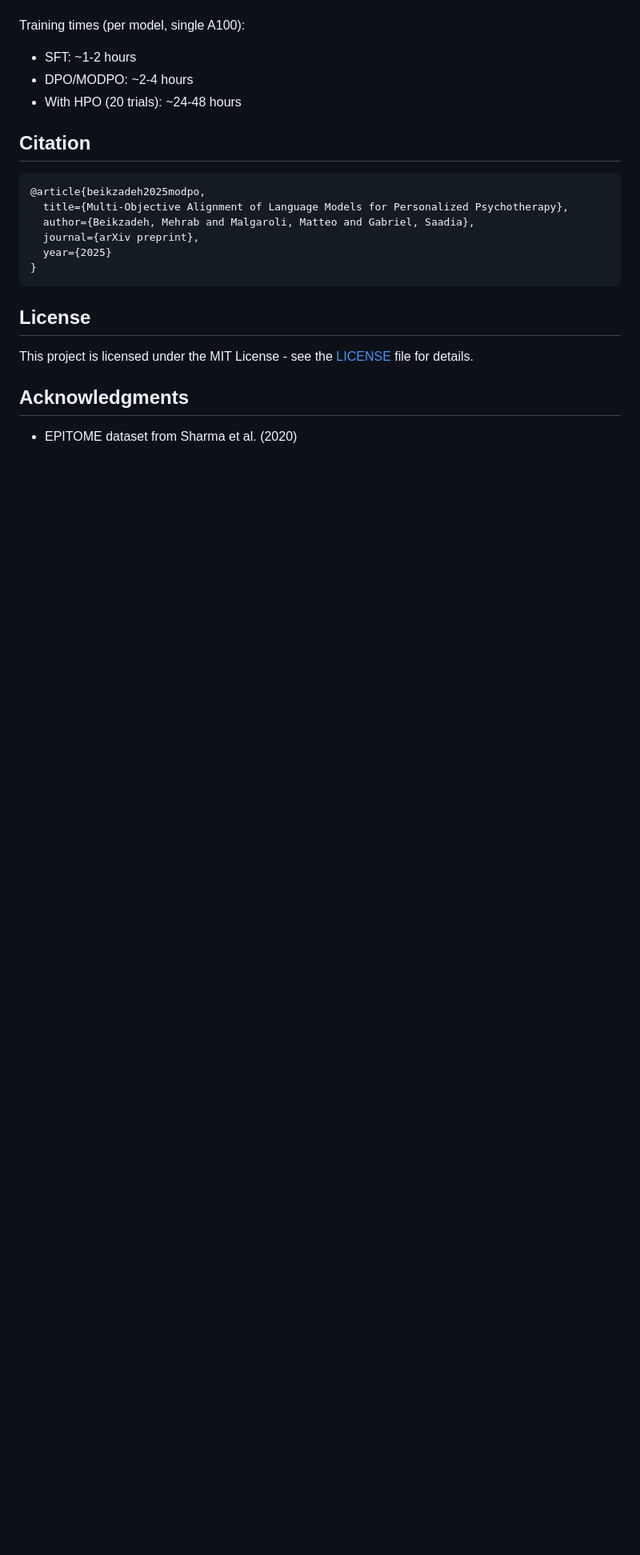
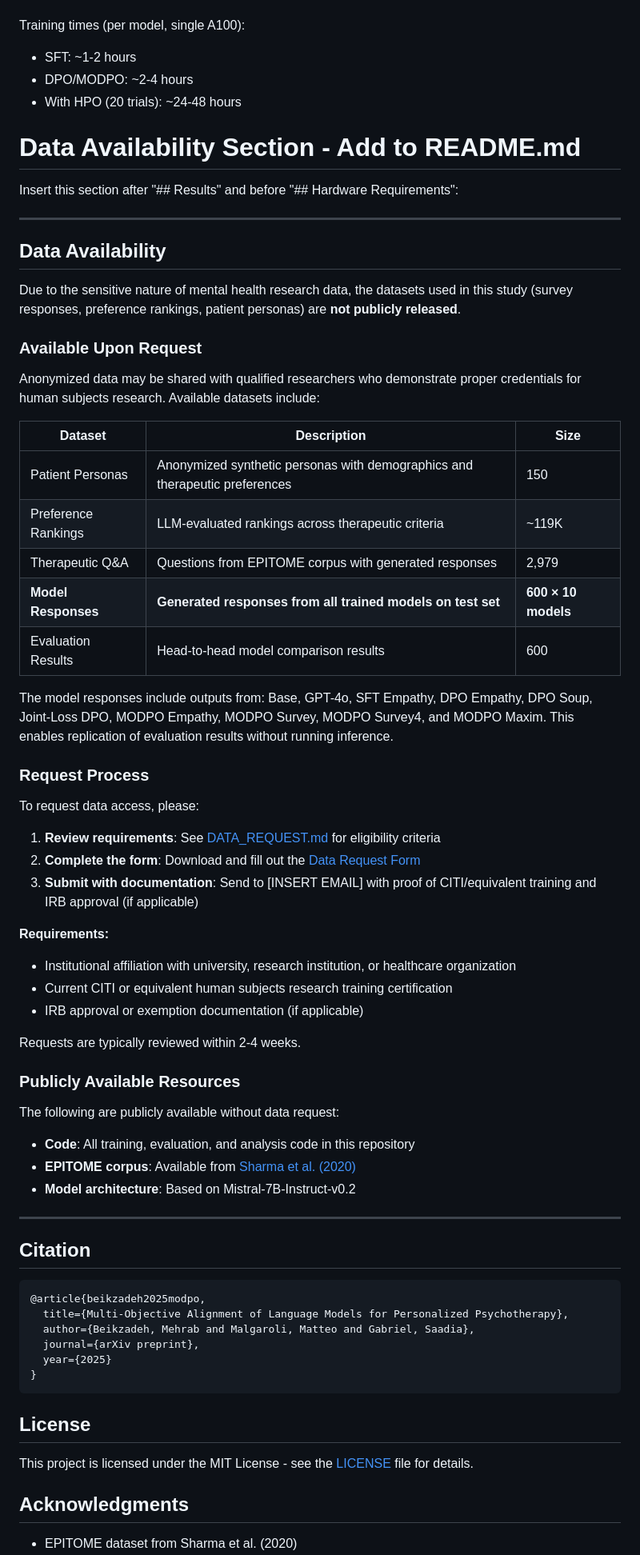
Before and after one commit to mehrabbz/MODPO-Therapeutic-AI, a Markdown page: README.md, the part around the change. Shown at 80% size. Rendered like a GitHub page; blank space fills up the shorter version.

Commit message:
Add Data Availability section to README.md
Added a Data Availability section to outline dataset access and request procedures.

````diff
--- a/README.md
+++ b/README.md
@@ -192,6 +192,55 @@ Training times (per model, single A100):
 - DPO/MODPO: ~2-4 hours
 - With HPO (20 trials): ~24-48 hours
 
+
+# Data Availability Section - Add to README.md
+
+Insert this section after "## Results" and before "## Hardware Requirements":
+
+---
+
+## Data Availability
+
+Due to the sensitive nature of mental health research data, the datasets used in this study (survey responses, preference rankings, patient personas) are **not publicly released**.
+
+### Available Upon Request
+
+Anonymized data may be shared with qualified researchers who demonstrate proper credentials for human subjects research. Available datasets include:
+
+| Dataset | Description | Size |
+|---------|-------------|------|
+| Patient Personas | Anonymized synthetic personas with demographics and therapeutic preferences | 150 |
+| Preference Rankings | LLM-evaluated rankings across therapeutic criteria | ~119K |
+| Therapeutic Q&A | Questions from EPITOME corpus with generated responses | 2,979 |
+| **Model Responses** | **Generated responses from all trained models on test set** | **600 × 10 models** |
+| Evaluation Results | Head-to-head model comparison results | 600 |
+
+The model responses include outputs from: Base, GPT-4o, SFT Empathy, DPO Empathy, DPO Soup, Joint-Loss DPO, MODPO Empathy, MODPO Survey, MODPO Survey4, and MODPO Maxim. This enables replication of evaluation results without running inference.
+
+### Request Process
+
+To request data access, please:
+
+1. **Review requirements**: See [DATA_REQUEST.md](DATA_REQUEST.md) for eligibility criteria
+2. **Complete the form**: Download and fill out the [Data Request Form](docs/Data_Request_Form.docx)
+3. **Submit with documentation**: Send to [INSERT EMAIL] with proof of CITI/equivalent training and IRB approval (if applicable)
+
+**Requirements:**
+- Institutional affiliation with university, research institution, or healthcare organization
+- Current CITI or equivalent human subjects research training certification
+- IRB approval or exemption documentation (if applicable)
+
+Requests are typically reviewed within 2-4 weeks.
+
+### Publicly Available Resources
+
+The following are publicly available without data request:
+- **Code**: All training, evaluation, and analysis code in this repository
+- **EPITOME corpus**: Available from [Sharma et al. (2020)](https://github.com/behavioral-data/Empathy-Mental-Health)
+- **Model architecture**: Based on Mistral-7B-Instruct-v0.2
+
+---
+
 ## Citation
 
 ```bibtex
````
